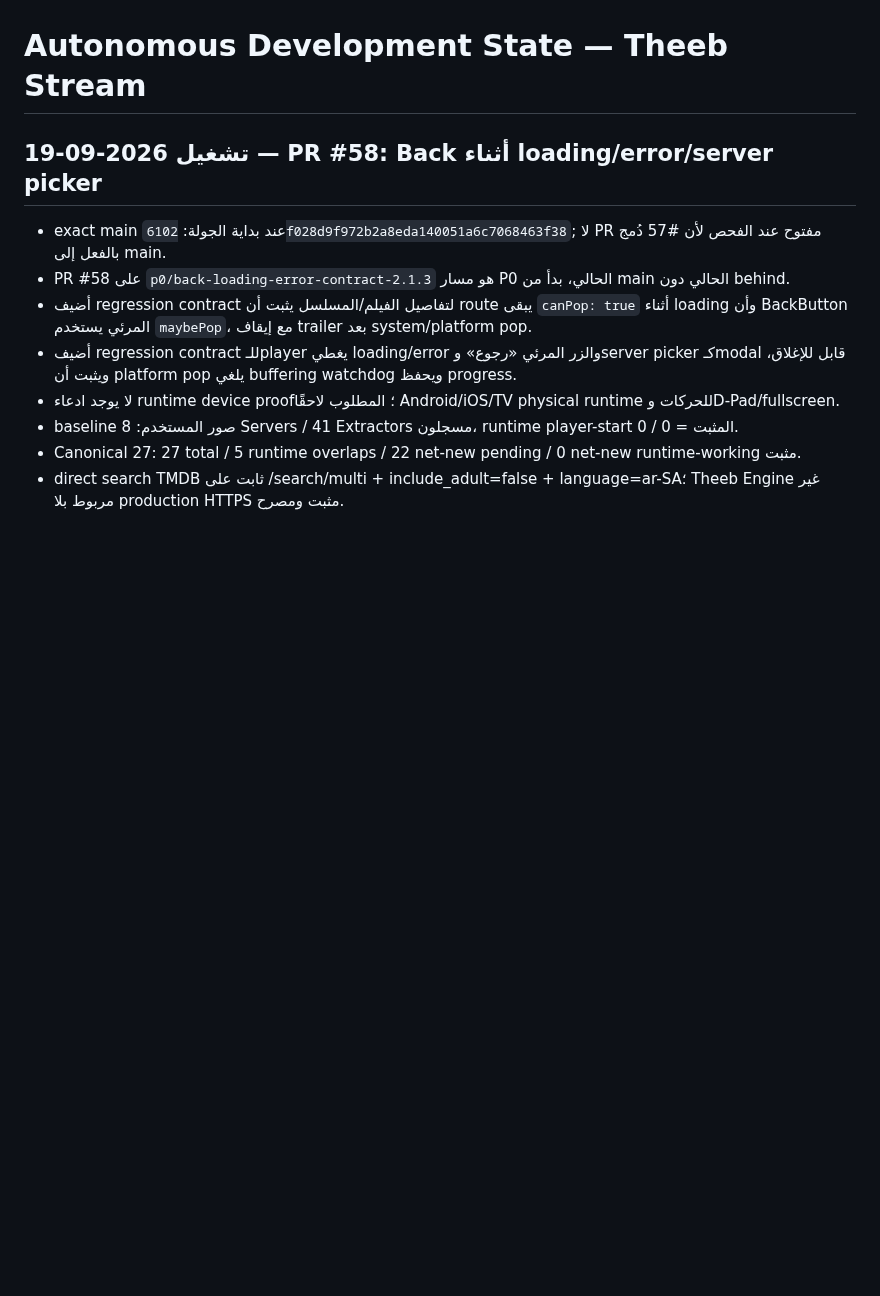
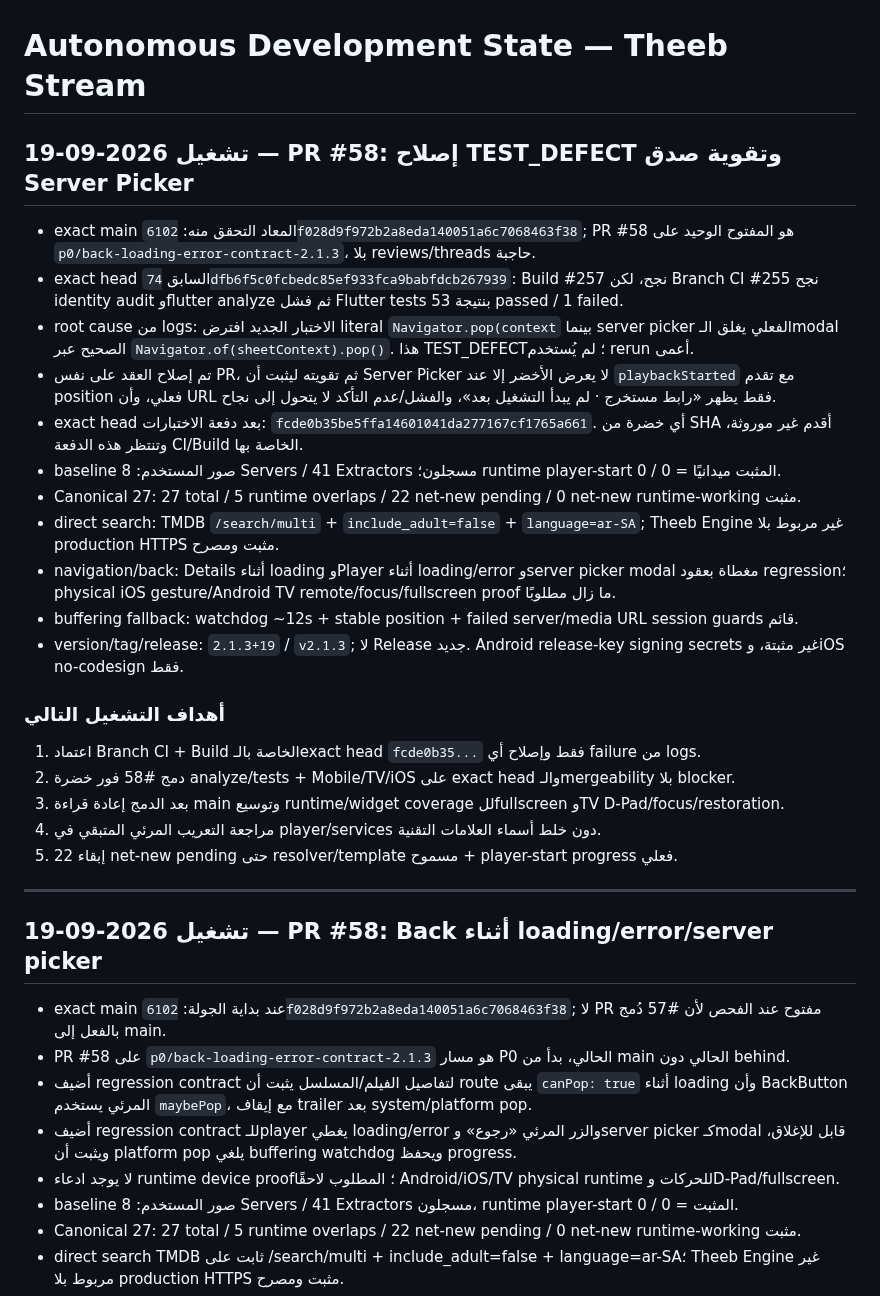
Before and after one commit to theeb1230-dot/theeb_stream, a Markdown page: docs/AUTONOMOUS_DEVELOPMENT_STATE.md, the part around the change. Drawn GitHub-style; blank space fills up the shorter version.

Commit message:
docs: record PR 58 exact-head test fix

```diff
--- a/docs/AUTONOMOUS_DEVELOPMENT_STATE.md
+++ b/docs/AUTONOMOUS_DEVELOPMENT_STATE.md
@@ -1,4 +1,28 @@
 # Autonomous Development State — Theeb Stream
+
+## تشغيل 2026-09-19 — PR #58: إصلاح TEST_DEFECT وتقوية صدق Server Picker
+
+- exact main المعاد التحقق منه: `6102f028d9f972b2a8eda140051a6c7068463f38`; PR #58 هو المفتوح الوحيد على `p0/back-loading-error-contract-2.1.3`، بلا reviews/threads حاجبة.
+- exact head السابق `74dfb6f5c0fcbedc85ef933fca9babfdcb267939`: Build #257 نجح، لكن Branch CI #255 نجح identity audit وflutter analyze ثم فشل Flutter tests بنتيجة 53 passed / 1 failed.
+- root cause من logs: الاختبار الجديد افترض literal `Navigator.pop(context` بينما server picker الفعلي يغلق الـmodal الصحيح عبر `Navigator.of(sheetContext).pop()`. هذا TEST_DEFECT؛ لم يُستخدم rerun أعمى.
+- تم إصلاح العقد على نفس PR، ثم تقويته ليثبت أن Server Picker لا يعرض الأخضر إلا عند `playbackStarted` مع تقدم position فعلي، وأن URL فقط يظهر «رابط مستخرج · لم يبدأ التشغيل بعد»، والفشل/عدم التأكد لا يتحول إلى نجاح.
+- exact head بعد دفعة الاختبارات: `fcde0b35be5ffa14601041da277167cf1765a661`. أي خضرة من SHA أقدم غير موروثة، وتنتظر هذه الدفعة CI/Build الخاصة بها.
+- baseline صور المستخدم: 8 Servers / 41 Extractors مسجلون؛ runtime player-start المثبت ميدانيًا = 0 / 0.
+- Canonical 27: 27 total / 5 runtime overlaps / 22 net-new pending / 0 net-new runtime-working مثبت.
+- direct search: TMDB `/search/multi` + `include_adult=false` + `language=ar-SA`; Theeb Engine غير مربوط بلا production HTTPS مثبت ومصرح.
+- navigation/back: Details أثناء loading وPlayer أثناء loading/error وserver picker modal مغطاة بعقود regression؛ physical iOS gesture/Android TV remote/focus/fullscreen proof ما زال مطلوبًا.
+- buffering fallback: watchdog ~12s + stable position + failed server/media URL session guards قائم.
+- version/tag/release: `2.1.3+19` / `v2.1.3`; لا Release جديد. Android release-key signing secrets غير مثبتة، وiOS no-codesign فقط.
+
+### أهداف التشغيل التالي
+
+1. اعتماد Branch CI + Build الخاصة بالـexact head `fcde0b35...` فقط وإصلاح أي failure من logs.
+2. دمج #58 فور خضرة analyze/tests + Mobile/TV/iOS على exact head والـmergeability بلا blocker.
+3. بعد الدمج إعادة قراءة main وتوسيع runtime/widget coverage للfullscreen وTV D-Pad/focus/restoration.
+4. مراجعة التعريب المرئي المتبقي في player/services دون خلط أسماء العلامات التقنية.
+5. إبقاء 22 net-new pending حتى resolver/template مسموح + player-start progress فعلي.
+
+---
 
 ## تشغيل 2026-09-19 — PR #58: Back أثناء loading/error/server picker
 
```
